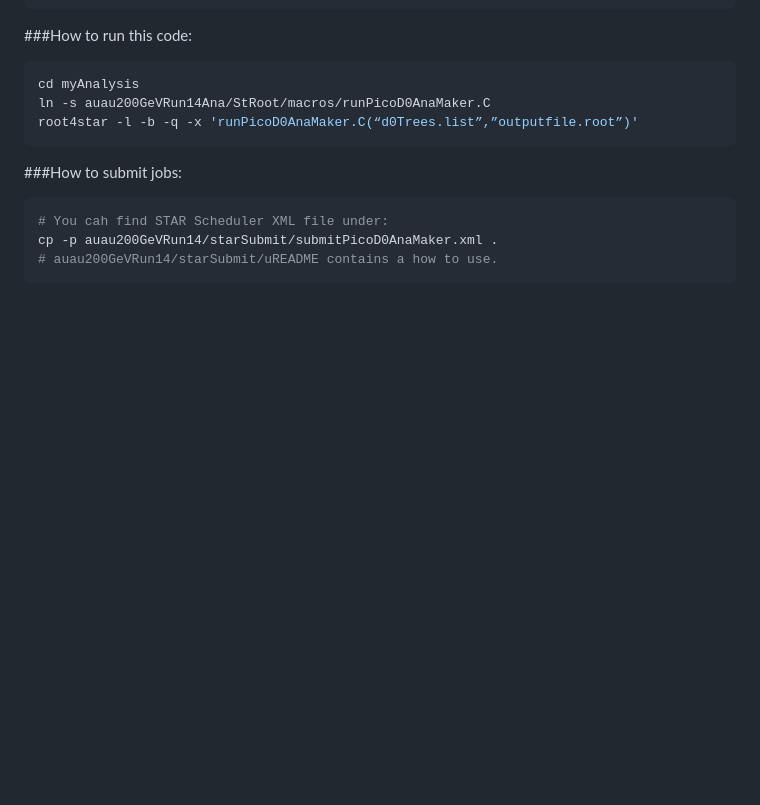
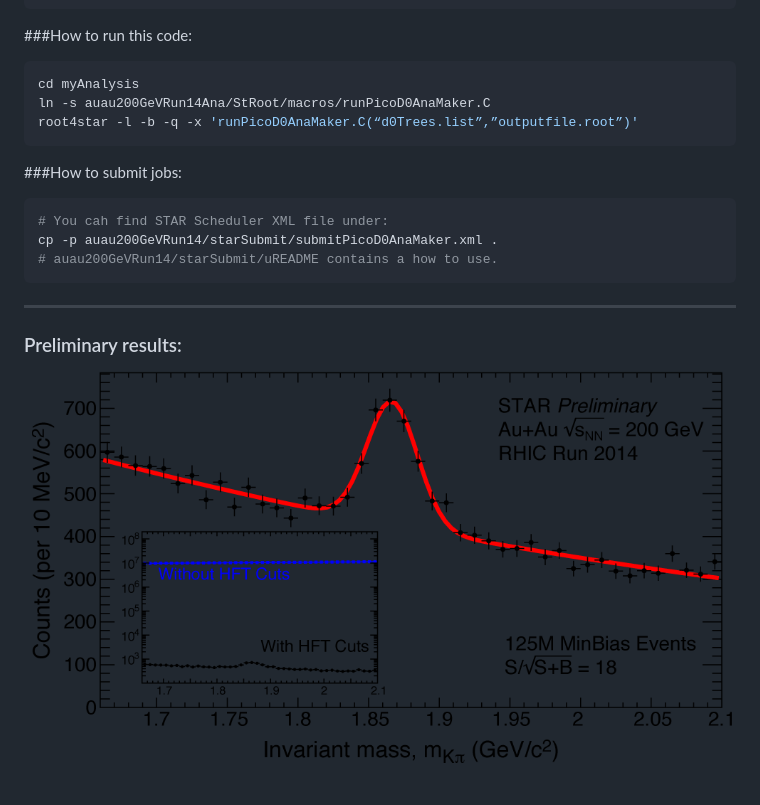
Before and after one commit to mlomnitz/auau200GeVRun14Ana, a Markdown page: README.md, the part around the change. GitHub-like rendering; pictures changed too: PR_D0_official.png (added); blank space fills up the shorter version.

Commit message:
add PR D0 plot

````diff
--- a/README.md
+++ b/README.md
@@ -63,3 +63,7 @@ root4star -l -b -q -x 'runPicoD0AnaMaker.C(“d0Trees.list”,”outputfile.root
 cp -p auau200GeVRun14/starSubmit/submitPicoD0AnaMaker.xml .
 # auau200GeVRun14/starSubmit/uREADME contains a how to use.
 ```
+
+- - -
+### Preliminary results:
+![](PR_D0_official.png)
````
